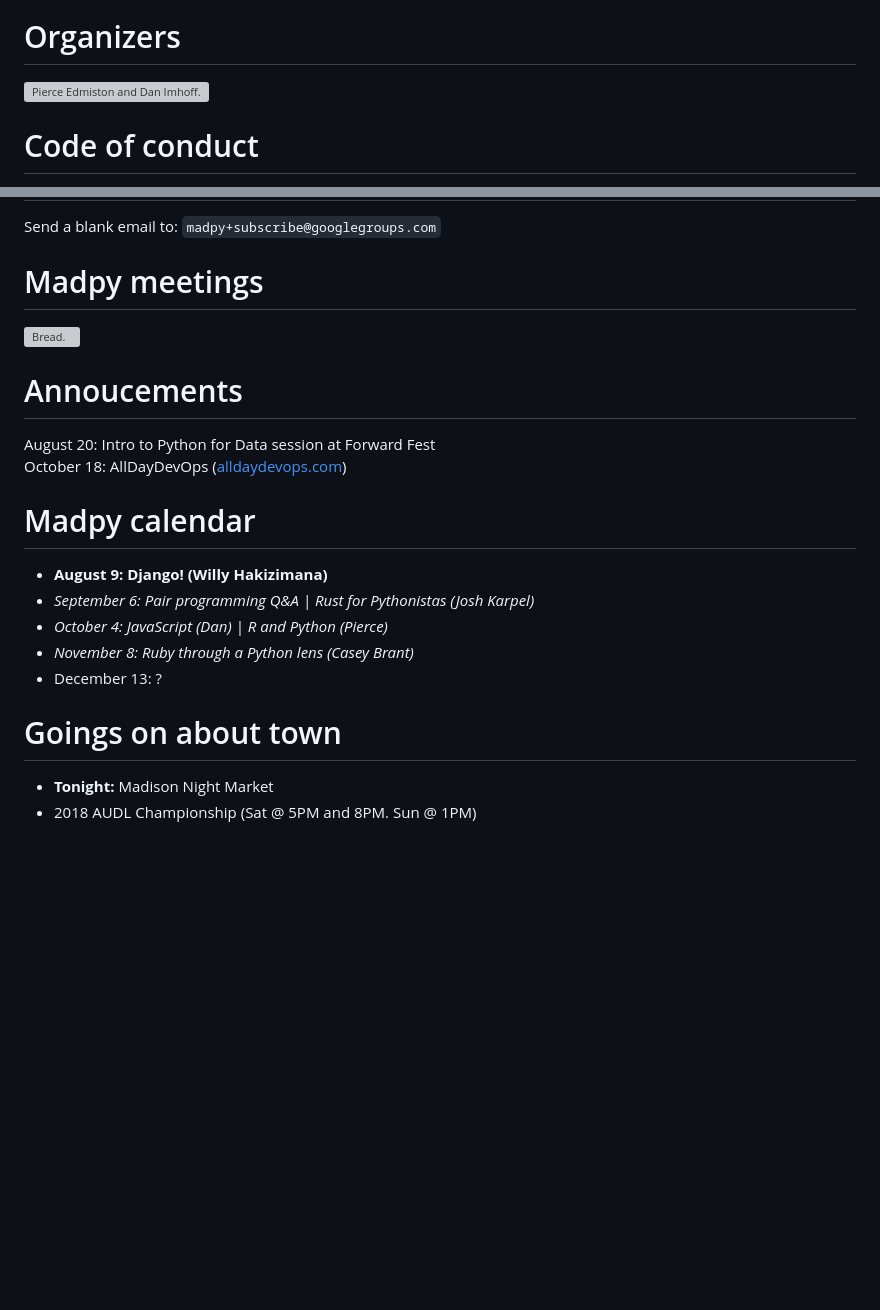
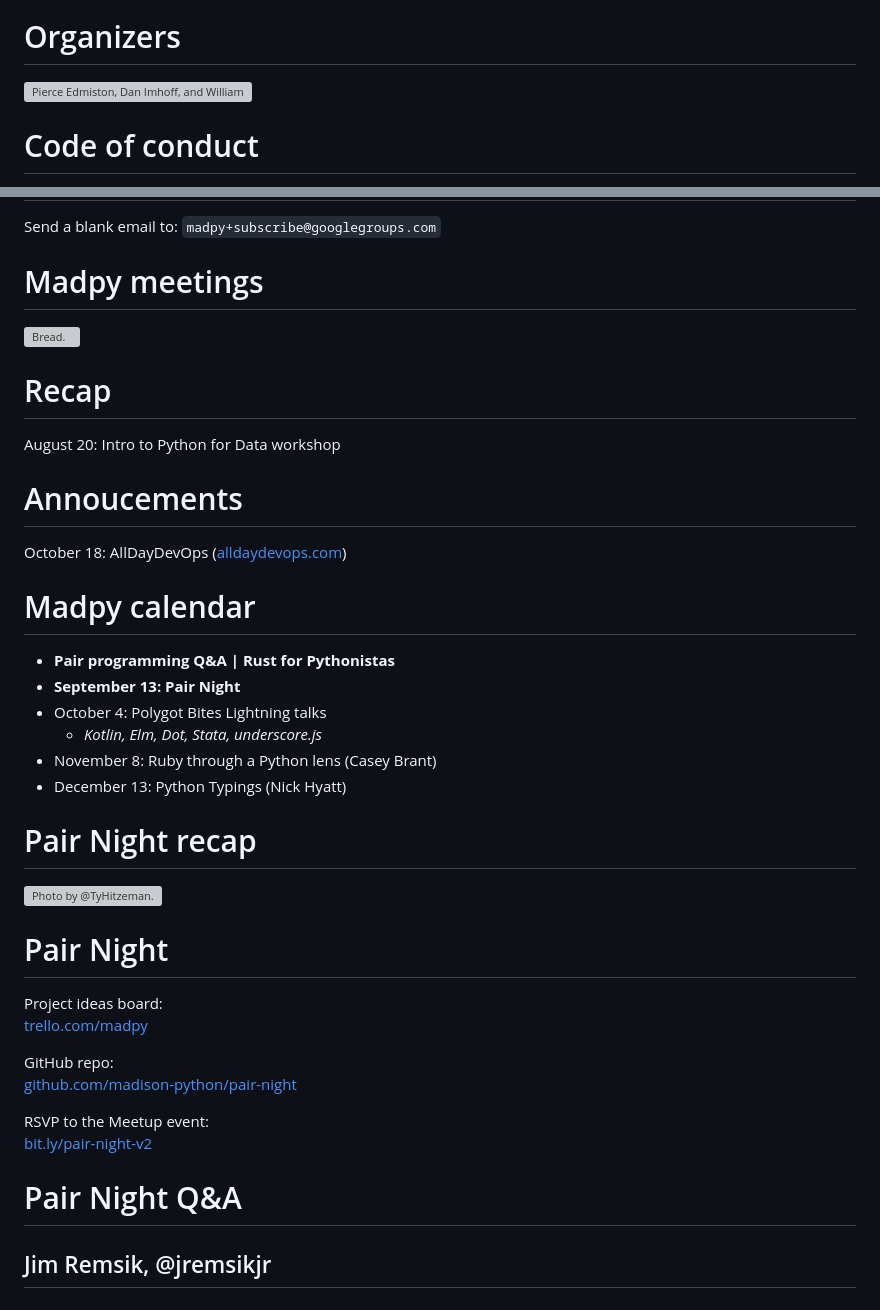
Before and after one commit to madison-python/welcome, a Markdown page: README.md, 2 parts joined by grey strips. Rendered like a GitHub page; blank space fills up the shorter version; grey boxes are pictures that could not be loaded.

Commit message:
Update welcome slides for Josh's talk

```diff
--- a/README.md
+++ b/README.md
@@ -6,8 +6,8 @@ Welcome to Madpy!
 Organizers
 ==========
 
-![Pierce Edmiston and Dan
-Imhoff.](README_files/figure-markdown_strict/organizers-1.png)
+![Pierce Edmiston, Dan Imhoff, and William
+Hakizimana.](README_files/figure-markdown_strict/organizers-1.png)
 
 Code of conduct
 ===============
@@ -42,24 +42,46 @@ Madpy meetings
 
 ![Bread.](README_files/figure-markdown_strict/bread-1.png)
 
+Recap
+=====
+
+August 20: Intro to Python for Data workshop
+
 Annoucements
 ============
 
-August 20: Intro to Python for Data session at Forward Fest
 October 18: AllDayDevOps ([alldaydevops.com](https://alldaydevops.com))
 
 Madpy calendar
 ==============
 
--   **August 9: Django! (Willy Hakizimana)**
--   *September 6: Pair programming Q&A | Rust for Pythonistas (Josh
-    Karpel)*
--   *October 4: JavaScript (Dan) | R and Python (Pierce)*
--   *November 8: Ruby through a Python lens (Casey Brant)*
--   December 13: ?
+-   **Pair programming Q&A | Rust for Pythonistas**
+-   **September 13: Pair Night**
+-   October 4: Polygot Bites Lightning talks
+    -   *Kotlin, Elm, Dot, Stata, underscore.js*
+-   November 8: Ruby through a Python lens (Casey Brant)
+-   December 13: Python Typings (Nick Hyatt)
 
-Goings on about town
-====================
+Pair Night recap
+================
 
--   **Tonight:** Madison Night Market
--   2018 AUDL Championship (Sat @ 5PM and 8PM. Sun @ 1PM)
+![Photo by
+@TyHitzeman.](README_files/figure-markdown_strict/pair-night-v1-1.png)
+
+Pair Night
+==========
+
+Project ideas board:
+[trello.com/madpy](https://trello.com/madpy)
+
+GitHub repo:
+[github.com/madison-python/pair-night](https://github.com/madison-python/pair-night)
+
+RSVP to the Meetup event:
+[bit.ly/pair-night-v2](https://bit.ly/pair-night-v2)
+
+Pair Night Q&A
+==============
+
+Jim Remsik, @jremsikjr
+----------------------
```
Also changed, not shown: img/pair-night-v1.jpg (added), 3 other files.
